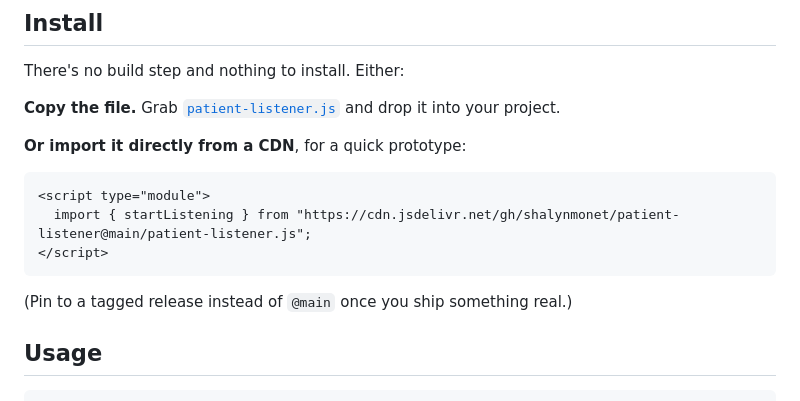
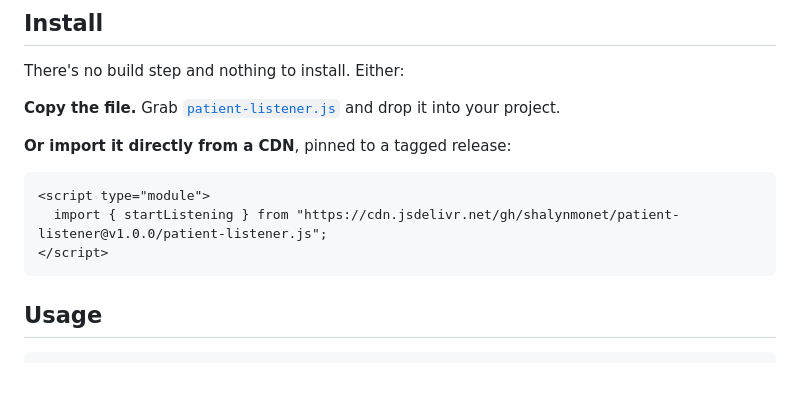
Before and after one commit to shalynmonet/patient-listener, a Markdown page: README.md, the part around the change. Drawn GitHub-style; blank space fills up the shorter version.

Commit message:
Point the CDN install example at the v1.0.0 tag
Co-Authored-By: Claude Sonnet 5 <noreply@anthropic.com>

````diff
--- a/README.md
+++ b/README.md
@@ -55,15 +55,13 @@ There's no build step and nothing to install. Either:
 **Copy the file.** Grab [`patient-listener.js`](./patient-listener.js) and
 drop it into your project.
 
-**Or import it directly from a CDN**, for a quick prototype:
+**Or import it directly from a CDN**, pinned to a tagged release:
 
 ```html
 <script type="module">
-  import { startListening } from "https://cdn.jsdelivr.net/gh/shalynmonet/patient-listener@main/patient-listener.js";
+  import { startListening } from "https://cdn.jsdelivr.net/gh/shalynmonet/patient-listener@v1.0.0/patient-listener.js";
 </script>
 ```
-
-(Pin to a tagged release instead of `@main` once you ship something real.)
 
 ## Usage
 
````
